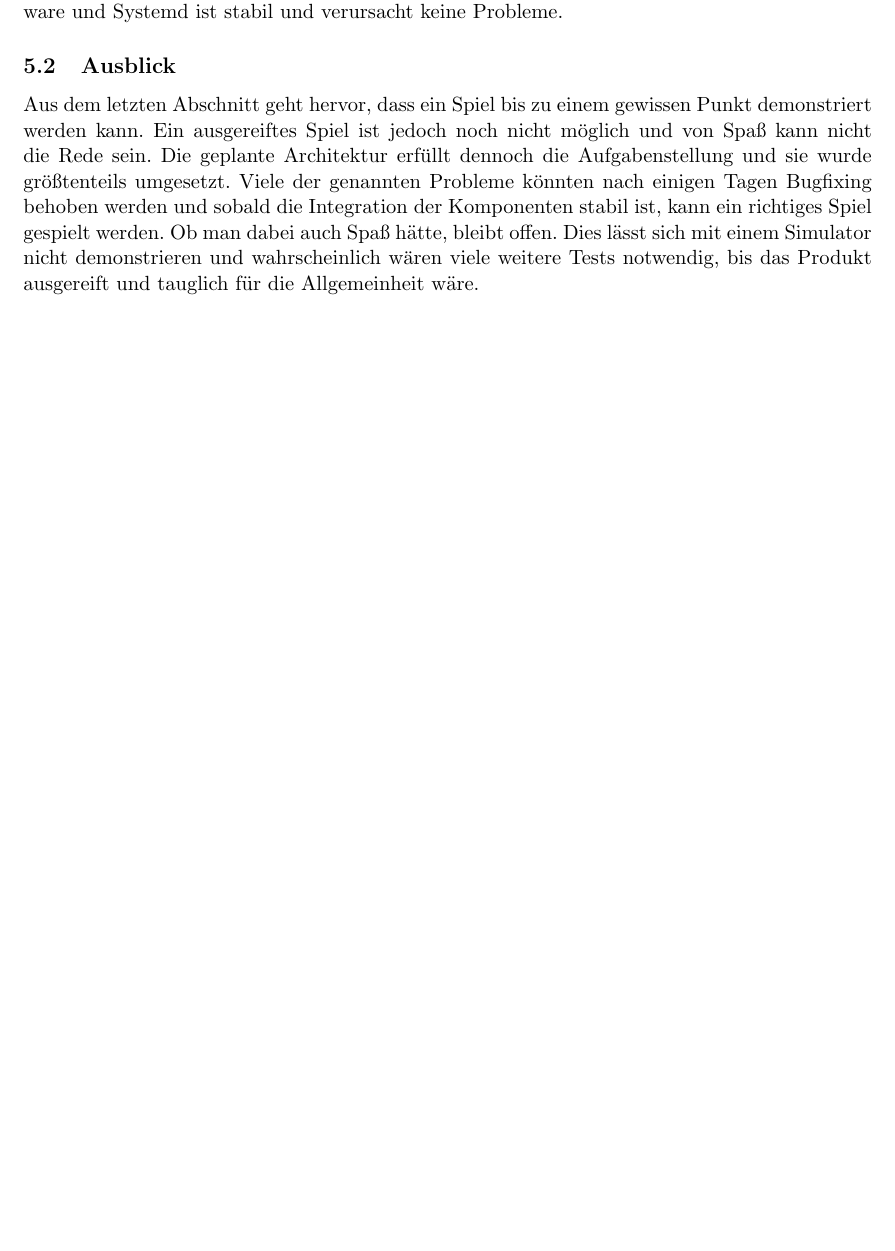
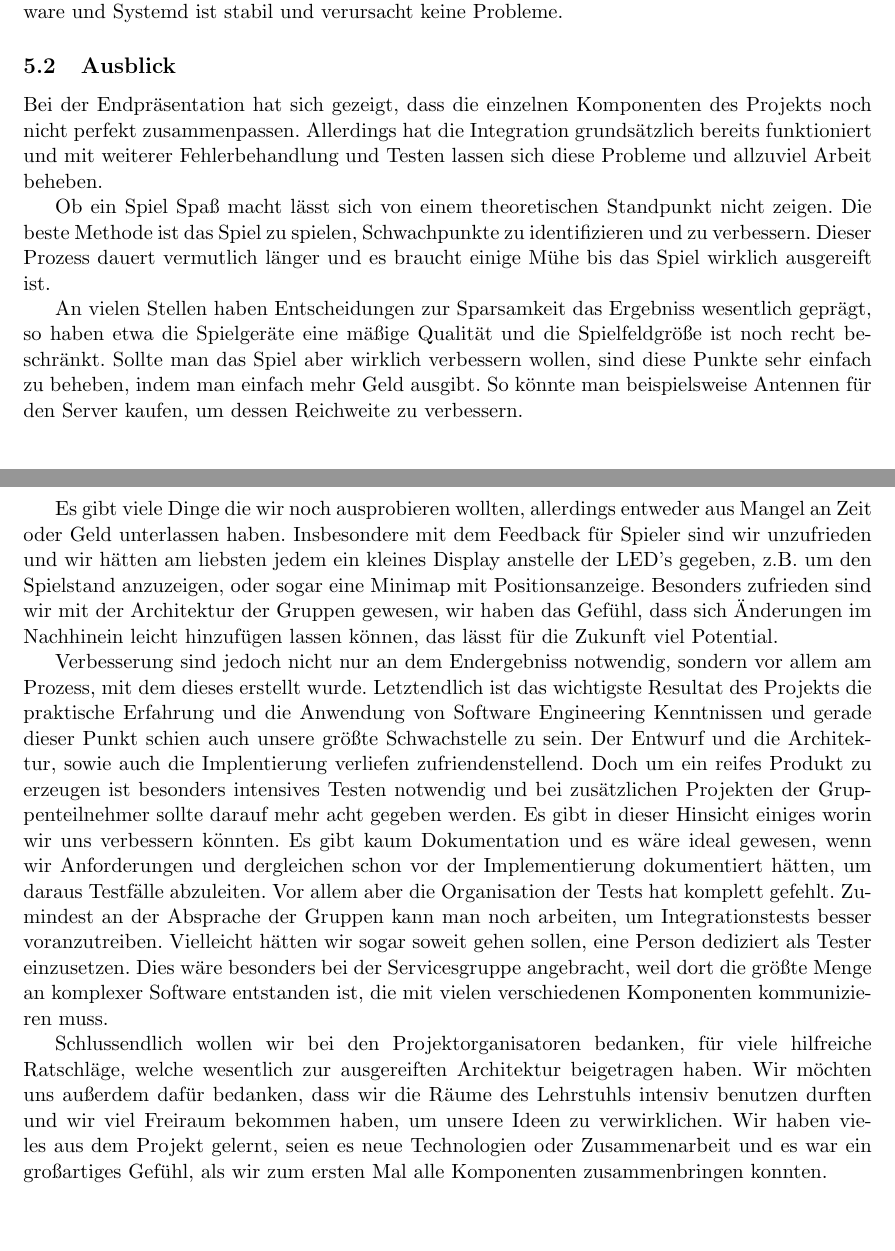
Before and after one commit to Torrintino/semester-project, a LaTeX document (bericht/tex/bericht.tex, which reads bericht/tex/050-zusammenfassung/ausblick.tex): part of page 32 of 32 before the commit and two parts of pages 32 and 33 of 33 after it, the two joined at a grey line, cut so that both start at the same text, the shorter picture padded with empty space. Compiled offline with pdfLaTeX.

Commit message:
Update ausblick.tex

```diff
--- a/bericht/tex/050-zusammenfassung/ausblick.tex
+++ b/bericht/tex/050-zusammenfassung/ausblick.tex
@@ -1,11 +1,55 @@
 \subsection{Ausblick}
 
-Aus dem letzten Abschnitt geht hervor, dass ein Spiel bis zu einem gewissen Punkt demonstriert
-werden kann.
-Ein ausgereiftes Spiel ist jedoch noch nicht möglich und von Spaß kann nicht die Rede sein.
-Die geplante Architektur erfüllt dennoch die Aufgabenstellung und sie wurde größtenteils umgesetzt.
-Viele der genannten Probleme könnten nach einigen Tagen Bugfixing behoben werden und sobald die
-Integration der Komponenten stabil ist, kann ein richtiges Spiel gespielt werden.
-Ob man dabei auch Spaß hätte, bleibt offen.
-Dies lässt sich mit einem Simulator nicht demonstrieren und wahrscheinlich wären viele weitere Tests
-notwendig, bis das Produkt ausgereift und tauglich für die Allgemeinheit wäre.
+Bei der Endpräsentation hat sich gezeigt, dass die einzelnen Komponenten des
+Projekts noch nicht perfekt zusammenpassen. Allerdings hat die Integration
+grundsätzlich bereits funktioniert und mit weiterer Fehlerbehandlung und
+Testen lassen sich diese Probleme und allzuviel Arbeit beheben.
+
+Ob ein Spiel Spaß macht lässt sich von einem theoretischen Standpunkt nicht
+zeigen. Die beste Methode ist das Spiel zu spielen, Schwachpunkte zu
+identifizieren und zu verbessern. Dieser Prozess dauert vermutlich länger und
+es braucht einige Mühe bis das Spiel wirklich ausgereift ist.
+
+An vielen Stellen haben Entscheidungen zur Sparsamkeit das Ergebniss wesentlich
+geprägt, so haben etwa die Spielgeräte eine mäßige Qualität und die
+Spielfeldgröße ist noch recht beschränkt. Sollte man das Spiel aber wirklich
+verbessern wollen, sind diese Punkte sehr einfach zu beheben, indem man einfach
+mehr Geld ausgibt. So könnte man beispielsweise Antennen für den Server kaufen,
+um dessen Reichweite zu verbessern.
+
+Es gibt viele Dinge die wir noch ausprobieren wollten, allerdings entweder aus
+Mangel an Zeit oder Geld unterlassen haben. Insbesondere mit dem Feedback für
+Spieler sind wir unzufrieden und wir hätten am liebsten jedem ein kleines
+Display anstelle der LED's gegeben, z.B. um den Spielstand anzuzeigen, oder
+sogar eine Minimap mit Positionsanzeige. Besonders zufrieden sind wir mit der
+Architektur der Gruppen gewesen, wir haben das Gefühl, dass sich Änderungen im
+Nachhinein leicht hinzufügen lassen können, das lässt für die Zukunft viel
+Potential.
+
+Verbesserung sind jedoch nicht nur an dem Endergebniss notwendig, sondern vor
+allem am Prozess, mit dem dieses erstellt wurde. Letztendlich ist das wichtigste
+Resultat des Projekts die praktische Erfahrung und die Anwendung von Software
+Engineering Kenntnissen und gerade dieser Punkt schien auch unsere größte
+Schwachstelle zu sein. Der Entwurf und die Architektur, sowie auch die
+Implentierung verliefen zufriendenstellend. Doch um ein reifes Produkt zu
+erzeugen ist besonders intensives Testen notwendig und bei zusätzlichen
+Projekten der Gruppenteilnehmer sollte darauf mehr acht gegeben werden. Es gibt
+in dieser Hinsicht einiges worin wir uns verbessern könnten. Es gibt kaum
+Dokumentation und es wäre ideal gewesen, wenn wir Anforderungen und dergleichen
+schon vor der Implementierung dokumentiert hätten, um daraus Testfälle
+abzuleiten. Vor allem aber die Organisation der Tests hat komplett gefehlt.
+Zumindest an der Absprache der Gruppen kann man noch arbeiten, um
+Integrationstests besser voranzutreiben. Vielleicht hätten wir sogar soweit
+gehen sollen, eine Person dediziert als Tester einzusetzen. Dies wäre
+besonders bei der Servicesgruppe angebracht, weil dort die größte Menge an
+komplexer Software entstanden ist, die mit vielen verschiedenen Komponenten
+kommunizieren muss.
+
+Schlussendlich wollen wir bei den Projektorganisatoren bedanken, für viele
+hilfreiche Ratschläge, welche wesentlich zur ausgereiften Architektur
+beigetragen haben. Wir möchten uns außerdem dafür bedanken, dass wir die
+Räume des Lehrstuhls intensiv benutzen durften und wir viel Freiraum bekommen
+haben, um unsere Ideen zu verwirklichen. Wir haben vieles aus dem Projekt
+gelernt, seien es neue Technologien oder Zusammenarbeit und es war ein
+großartiges Gefühl, als wir zum ersten Mal alle Komponenten zusammenbringen
+konnten.
```
